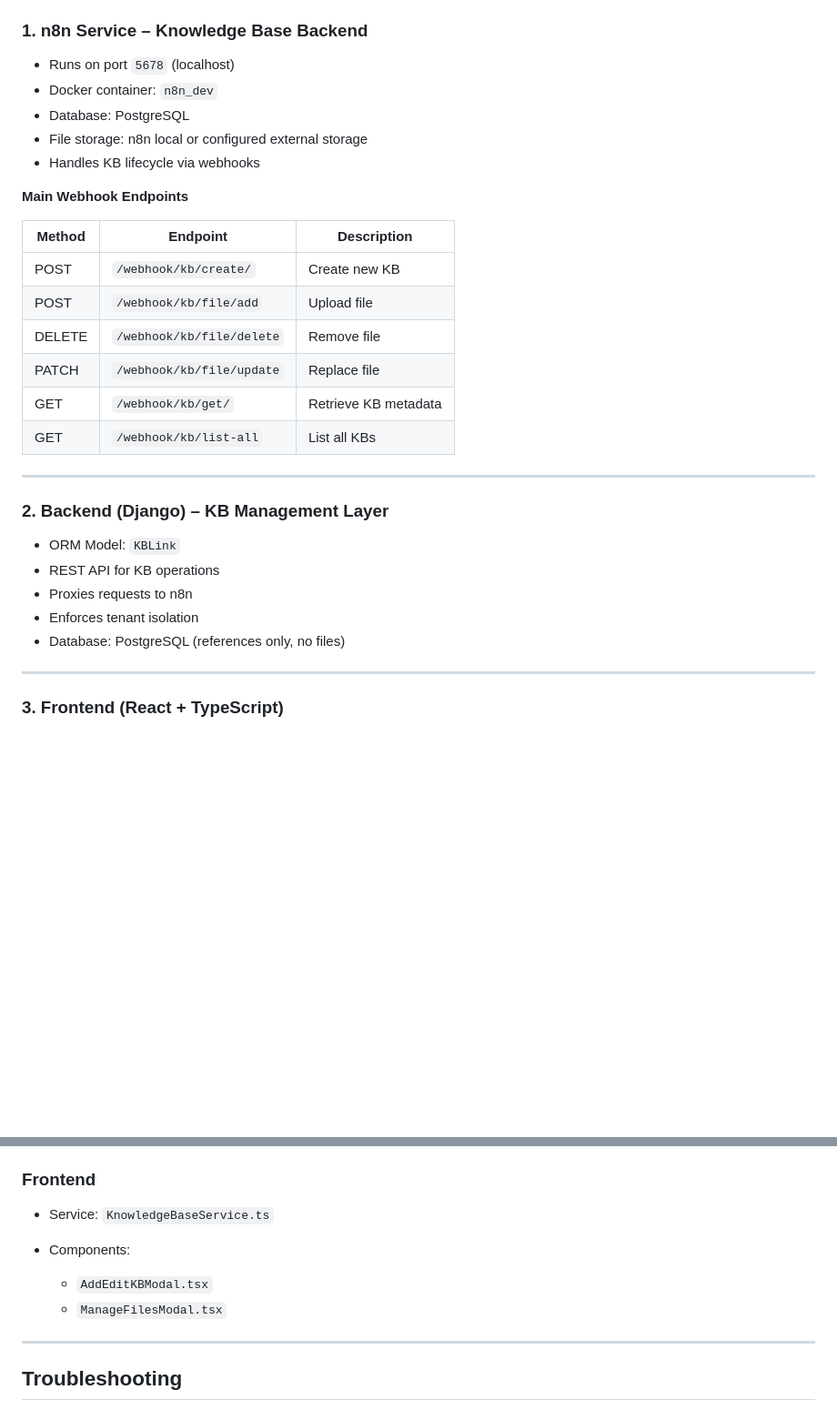
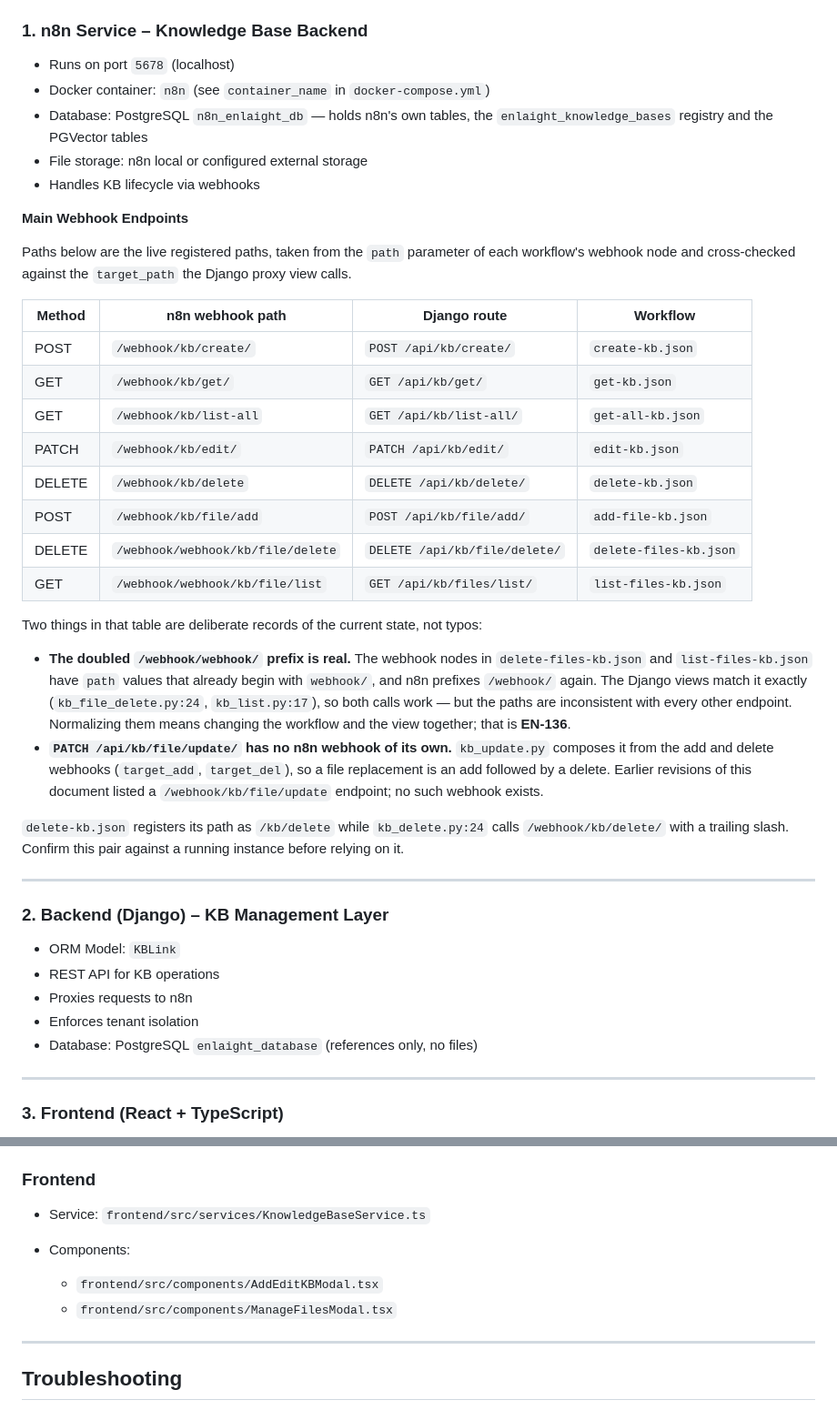
Before and after one commit to enlaight/enlaight, a Markdown page: docs/apps/knowledge-bases.md, 2 parts joined by grey strips. Shown at 91% size. Drawn GitHub-style; blank space fills up the shorter version.

```diff
--- a/docs/apps/knowledge-bases.md
+++ b/docs/apps/knowledge-bases.md
@@ -11,21 +11,45 @@ Knowledge Bases (KBs) in Enlaight are document repositories that assistants can
 ### 1. n8n Service – Knowledge Base Backend
 
 - Runs on port `5678` (localhost)
-- Docker container: `n8n_dev`
-- Database: PostgreSQL
+- Docker container: `n8n` (see `container_name` in `docker-compose.yml`)
+- Database: PostgreSQL `n8n_enlaight_db` — holds n8n's own tables, the
+  `enlaight_knowledge_bases` registry and the PGVector tables
 - File storage: n8n local or configured external storage
 - Handles KB lifecycle via webhooks
 
 **Main Webhook Endpoints**
 
-| Method | Endpoint | Description |
-|------|---------|------------|
-| POST | `/webhook/kb/create/` | Create new KB |
-| POST | `/webhook/kb/file/add` | Upload file |
-| DELETE | `/webhook/kb/file/delete` | Remove file |
-| PATCH | `/webhook/kb/file/update` | Replace file |
-| GET | `/webhook/kb/get/` | Retrieve KB metadata |
-| GET | `/webhook/kb/list-all` | List all KBs |
+Paths below are the live registered paths, taken from the `path` parameter of each
+workflow's webhook node and cross-checked against the `target_path` the Django proxy
+view calls.
+
+| Method | n8n webhook path | Django route | Workflow |
+|---|---|---|---|
+| POST | `/webhook/kb/create/` | `POST /api/kb/create/` | `create-kb.json` |
+| GET | `/webhook/kb/get/` | `GET /api/kb/get/` | `get-kb.json` |
+| GET | `/webhook/kb/list-all` | `GET /api/kb/list-all/` | `get-all-kb.json` |
+| PATCH | `/webhook/kb/edit/` | `PATCH /api/kb/edit/` | `edit-kb.json` |
+| DELETE | `/webhook/kb/delete` | `DELETE /api/kb/delete/` | `delete-kb.json` |
+| POST | `/webhook/kb/file/add` | `POST /api/kb/file/add/` | `add-file-kb.json` |
+| DELETE | `/webhook/webhook/kb/file/delete` | `DELETE /api/kb/file/delete/` | `delete-files-kb.json` |
+| GET | `/webhook/webhook/kb/file/list` | `GET /api/kb/files/list/` | `list-files-kb.json` |
+
+Two things in that table are deliberate records of the current state, not typos:
+
+- **The doubled `/webhook/webhook/` prefix is real.** The webhook nodes in
+  `delete-files-kb.json` and `list-files-kb.json` have `path` values that already begin
+  with `webhook/`, and n8n prefixes `/webhook/` again. The Django views match it
+  exactly (`kb_file_delete.py:24`, `kb_list.py:17`), so both calls work — but the paths
+  are inconsistent with every other endpoint. Normalizing them means changing the
+  workflow and the view together; that is **EN-136**.
+- **`PATCH /api/kb/file/update/` has no n8n webhook of its own.** `kb_update.py`
+  composes it from the add and delete webhooks (`target_add`, `target_del`), so a file
+  replacement is an add followed by a delete. Earlier revisions of this document listed a
+  `/webhook/kb/file/update` endpoint; no such webhook exists.
+
+`delete-kb.json` registers its path as `/kb/delete` while `kb_delete.py:24` calls
+`/webhook/kb/delete/` with a trailing slash. Confirm this pair against a running
+instance before relying on it.
 
 ---
 
@@ -35,7 +59,7 @@ Knowledge Bases (KBs) in Enlaight are document repositories that assistants can
 - REST API for KB operations
 - Proxies requests to n8n
 - Enforces tenant isolation
-- Database: PostgreSQL (references only, no files)
+- Database: PostgreSQL `enlaight_database` (references only, no files)
 
 ---
 
@@ -258,11 +319,11 @@ N8N_TIMEOUT=15
 
 ### Frontend
 
-* Service: `KnowledgeBaseService.ts`
+* Service: `frontend/src/services/KnowledgeBaseService.ts`
 * Components:
 
-  * `AddEditKBModal.tsx`
-  * `ManageFilesModal.tsx`
+  * `frontend/src/components/AddEditKBModal.tsx`
+  * `frontend/src/components/ManageFilesModal.tsx`
 
 ---
 
```
Also changed, not shown: other parts of docs/apps/knowledge-bases.md (+45 -8 lines), README.md (+1 -1 lines).
